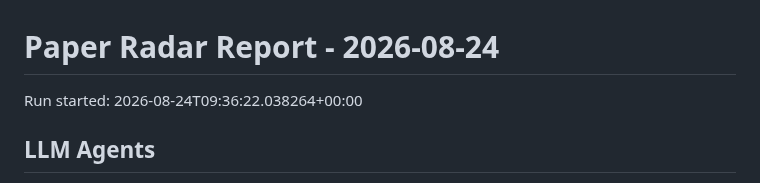
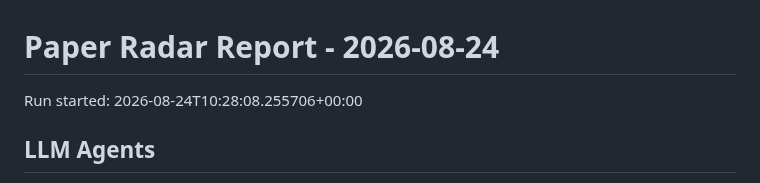
Before and after one commit to shiyongding19065-coder/paper-radar, a Markdown page: reports/2026-08-24.md, the part around the change. Rendered like a GitHub page.

Commit message:
Update paper radar records

```diff
--- a/reports/2026-08-24.md
+++ b/reports/2026-08-24.md
@@ -1,6 +1,6 @@
 # Paper Radar Report - 2026-08-24
 
-Run started: 2026-08-24T09:36:22.038264+00:00
+Run started: 2026-08-24T10:28:08.255706+00:00
 
 ## LLM Agents
 
```
